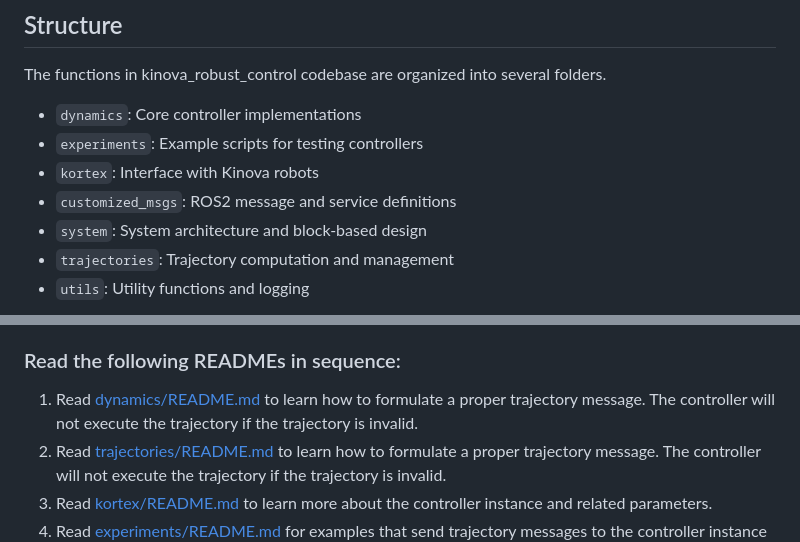
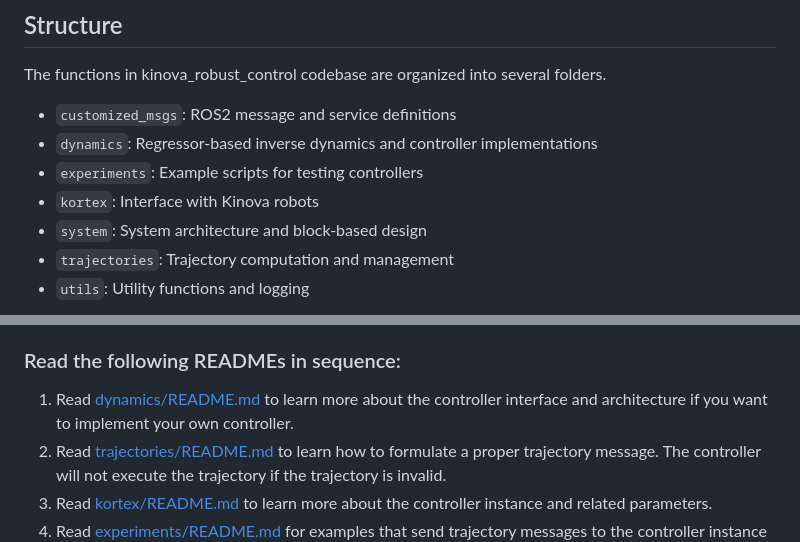
Before and after one commit to roahmlab/kinova_robust_control, a Markdown page: README.md, 2 parts joined by grey strips. Rendered like a GitHub page.

Commit message:
Update README.md
fix dynamics README intro

```diff
--- a/README.md
+++ b/README.md
@@ -6,10 +6,10 @@ This repository not only integrates the default position control from Kinova, bu
 
 ## Structure
 The functions in kinova_robust_control codebase are organized into several folders.
-- `dynamics`: Core controller implementations
+- `customized_msgs`: ROS2 message and service definitions
+- `dynamics`: Regressor-based inverse dynamics and controller implementations
 - `experiments`: Example scripts for testing controllers
 - `kortex`: Interface with Kinova robots
-- `customized_msgs`: ROS2 message and service definitions
 - `system`: System architecture and block-based design
 - `trajectories`: Trajectory computation and management
 - `utils`: Utility functions and logging
@@ -25,7 +40,7 @@ We provide a detailed documentation on how to install the code in [installation/
 3. You should also make sure that there are no obstacles around the arm when you run the examples in `experiments/`.
 
 ### Read the following READMEs in sequence:
-1. Read [dynamics/README.md](dynamics/README.md) to learn how to formulate a proper trajectory message. The controller will not execute the trajectory if the trajectory is invalid.
+1. Read [dynamics/README.md](dynamics/README.md) to learn more about the controller interface and architecture if you want to implement your own controller.
 2. Read [trajectories/README.md](trajectories/README.md) to learn how to formulate a proper trajectory message. The controller will not execute the trajectory if the trajectory is invalid.
 3. Read [kortex/README.md](kortex/README.md) to learn more about the controller instance and related parameters.
 4. Read [experiments/README.md](experiments/README.md) for examples that send trajectory messages to the controller instance and move the robot along the desired trajectories.
```
Also changed, not shown: other parts of README.md (+15 -0 lines).
